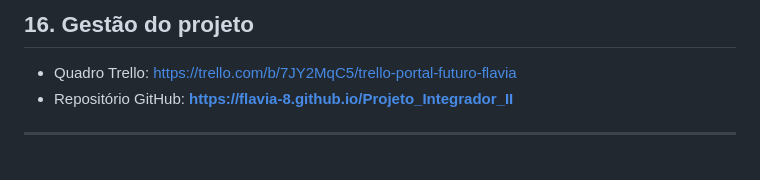
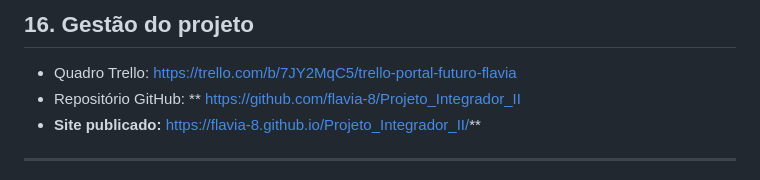
Before and after one commit to Flavia-8/Projeto_Integrador_II, a Markdown page: README.md, the part around the change. GitHub-like rendering.

Commit message:
Atualizado com o link do repositório GitHub e link do site

```diff
--- a/README.md
+++ b/README.md
@@ -177,7 +177,8 @@ Melhorias possíveis:
 ## 16. Gestão do projeto
 
 - Quadro Trello: https://trello.com/b/7JY2MqC5/trello-portal-futuro-flavia
-- Repositório GitHub: **https://flavia-8.github.io/Projeto_Integrador_II**
+- Repositório GitHub: ** https://github.com/flavia-8/Projeto_Integrador_II
+- **Site publicado:** https://flavia-8.github.io/Projeto_Integrador_II/**
 
 ---
 
```
